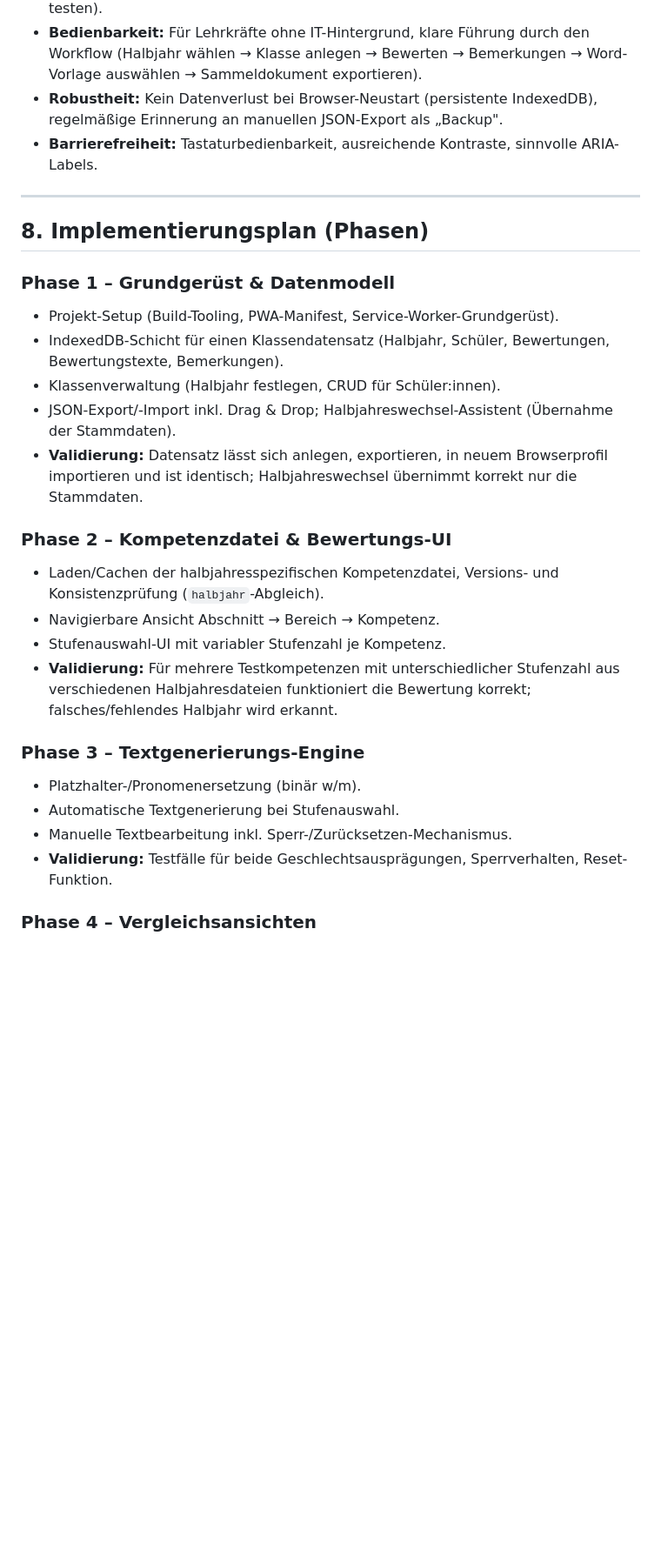
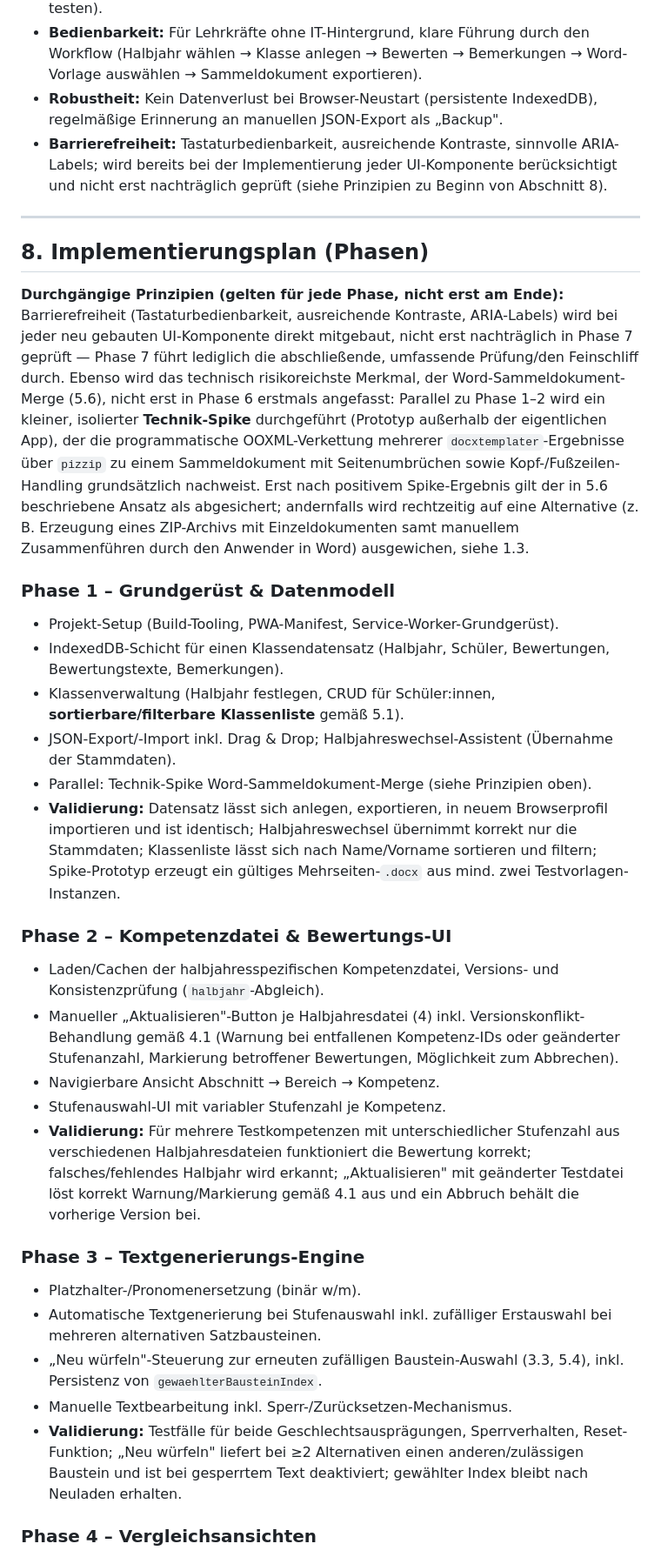
Before and after one commit to lane4swim/zeugnisverwaltung, a Markdown page: spezifikation.md, the part around one of its changes. Shown at 87% size. GitHub-like rendering; blank space fills up the shorter version.

```diff
--- a/spezifikation.md
+++ b/spezifikation.md
@@ -288,30 +295,35 @@ Da „Geschlecht divers" gemäß Vorgabe nicht berücksichtigt wird, basiert die
 - **Browser-Kompatibilität:** Aktuelle Versionen von Chrome, Edge, Firefox (Schul-PCs oft mit eingeschränkten Browserversionen – Zielkompatibilität explizit festlegen und testen).
 - **Bedienbarkeit:** Für Lehrkräfte ohne IT-Hintergrund, klare Führung durch den Workflow (Halbjahr wählen → Klasse anlegen → Bewerten → Bemerkungen → Word-Vorlage auswählen → Sammeldokument exportieren).
 - **Robustheit:** Kein Datenverlust bei Browser-Neustart (persistente IndexedDB), regelmäßige Erinnerung an manuellen JSON-Export als „Backup".
-- **Barrierefreiheit:** Tastaturbedienbarkeit, ausreichende Kontraste, sinnvolle ARIA-Labels.
+- **Barrierefreiheit:** Tastaturbedienbarkeit, ausreichende Kontraste, sinnvolle ARIA-Labels; wird bereits bei der Implementierung jeder UI-Komponente berücksichtigt und nicht erst nachträglich geprüft (siehe Prinzipien zu Beginn von Abschnitt 8).
 
 ---
 
 ## 8. Implementierungsplan (Phasen)
 
+**Durchgängige Prinzipien (gelten für jede Phase, nicht erst am Ende):** Barrierefreiheit (Tastaturbedienbarkeit, ausreichende Kontraste, ARIA-Labels) wird bei jeder neu gebauten UI-Komponente direkt mitgebaut, nicht erst nachträglich in Phase 7 geprüft — Phase 7 führt lediglich die abschließende, umfassende Prüfung/den Feinschliff durch. Ebenso wird das technisch risikoreichste Merkmal, der Word-Sammeldokument-Merge (5.6), nicht erst in Phase 6 erstmals angefasst: Parallel zu Phase 1–2 wird ein kleiner, isolierter **Technik-Spike** durchgeführt (Prototyp außerhalb der eigentlichen App), der die programmatische OOXML-Verkettung mehrerer `docxtemplater`-Ergebnisse über `pizzip` zu einem Sammeldokument mit Seitenumbrüchen sowie Kopf-/Fußzeilen-Handling grundsätzlich nachweist. Erst nach positivem Spike-Ergebnis gilt der in 5.6 beschriebene Ansatz als abgesichert; andernfalls wird rechtzeitig auf eine Alternative (z. B. Erzeugung eines ZIP-Archivs mit Einzeldokumenten samt manuellem Zusammenführen durch den Anwender in Word) ausgewichen, siehe 1.3.
+
 ### Phase 1 – Grundgerüst & Datenmodell
 - Projekt-Setup (Build-Tooling, PWA-Manifest, Service-Worker-Grundgerüst).
 - IndexedDB-Schicht für einen Klassendatensatz (Halbjahr, Schüler, Bewertungen, Bewertungstexte, Bemerkungen).
-- Klassenverwaltung (Halbjahr festlegen, CRUD für Schüler:innen).
+- Klassenverwaltung (Halbjahr festlegen, CRUD für Schüler:innen, **sortierbare/filterbare Klassenliste** gemäß 5.1).
 - JSON-Export/-Import inkl. Drag & Drop; Halbjahreswechsel-Assistent (Übernahme der Stammdaten).
-- **Validierung:** Datensatz lässt sich anlegen, exportieren, in neuem Browserprofil importieren und ist identisch; Halbjahreswechsel übernimmt korrekt nur die Stammdaten.
+- Parallel: Technik-Spike Word-Sammeldokument-Merge (siehe Prinzipien oben).
+- **Validierung:** Datensatz lässt sich anlegen, exportieren, in neuem Browserprofil importieren und ist identisch; Halbjahreswechsel übernimmt korrekt nur die Stammdaten; Klassenliste lässt sich nach Name/Vorname sortieren und filtern; Spike-Prototyp erzeugt ein gültiges Mehrseiten-`.docx` aus mind. zwei Testvorlagen-Instanzen.
 
 ### Phase 2 – Kompetenzdatei & Bewertungs-UI
 - Laden/Cachen der halbjahresspezifischen Kompetenzdatei, Versions- und Konsistenzprüfung (`halbjahr`-Abgleich).
+- Manueller „Aktualisieren"-Button je Halbjahresdatei (4) inkl. Versionskonflikt-Behandlung gemäß 4.1 (Warnung bei entfallenen Kompetenz-IDs oder geänderter Stufenanzahl, Markierung betroffener Bewertungen, Möglichkeit zum Abbrechen).
 - Navigierbare Ansicht Abschnitt → Bereich → Kompetenz.
 - Stufenauswahl-UI mit variabler Stufenzahl je Kompetenz.
-- **Validierung:** Für mehrere Testkompetenzen mit unterschiedlicher Stufenzahl aus verschiedenen Halbjahresdateien funktioniert die Bewertung korrekt; falsches/fehlendes Halbjahr wird erkannt.
+- **Validierung:** Für mehrere Testkompetenzen mit unterschiedlicher Stufenzahl aus verschiedenen Halbjahresdateien funktioniert die Bewertung korrekt; falsches/fehlendes Halbjahr wird erkannt; „Aktualisieren" mit geänderter Testdatei löst korrekt Warnung/Markierung gemäß 4.1 aus und ein Abbruch behält die vorherige Version bei.
 
 ### Phase 3 – Textgenerierungs-Engine
 - Platzhalter-/Pronomenersetzung (binär w/m).
-- Automatische Textgenerierung bei Stufenauswahl.
+- Automatische Textgenerierung bei Stufenauswahl inkl. zufälliger Erstauswahl bei mehreren alternativen Satzbausteinen.
+- „Neu würfeln"-Steuerung zur erneuten zufälligen Baustein-Auswahl (3.3, 5.4), inkl. Persistenz von `gewaehlterBausteinIndex`.
 - Manuelle Textbearbeitung inkl. Sperr-/Zurücksetzen-Mechanismus.
-- **Validierung:** Testfälle für beide Geschlechtsausprägungen, Sperrverhalten, Reset-Funktion.
+- **Validierung:** Testfälle für beide Geschlechtsausprägungen, Sperrverhalten, Reset-Funktion; „Neu würfeln" liefert bei ≥2 Alternativen einen anderen/zulässigen Baustein und ist bei gesperrtem Text deaktiviert; gewählter Index bleibt nach Neuladen erhalten.
 
 ### Phase 4 – Vergleichsansichten
 - Auswahl eines Vergleichsschülers.
```
Also changed, not shown: other parts of spezifikation.md (+10 -3 lines).
